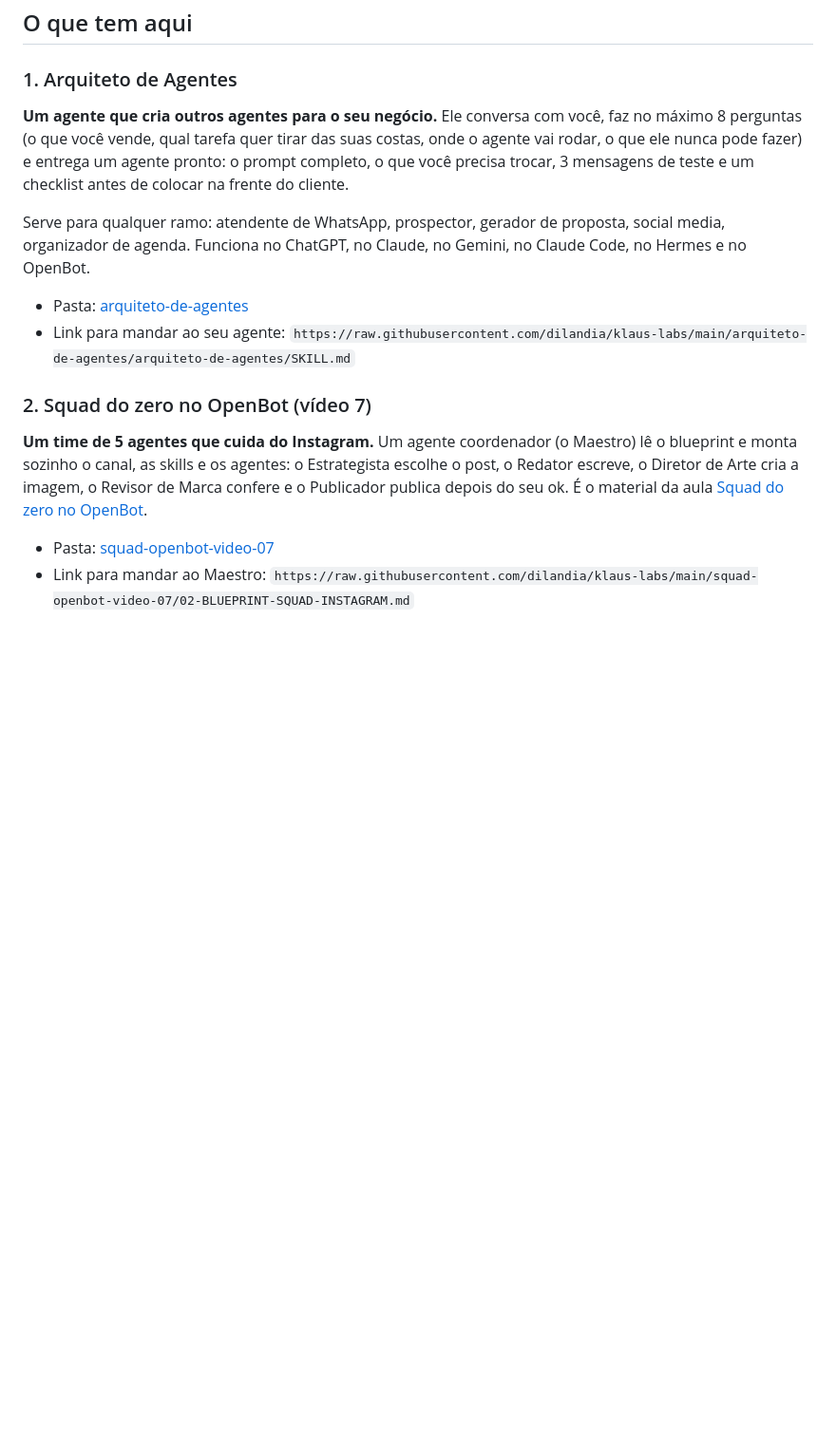
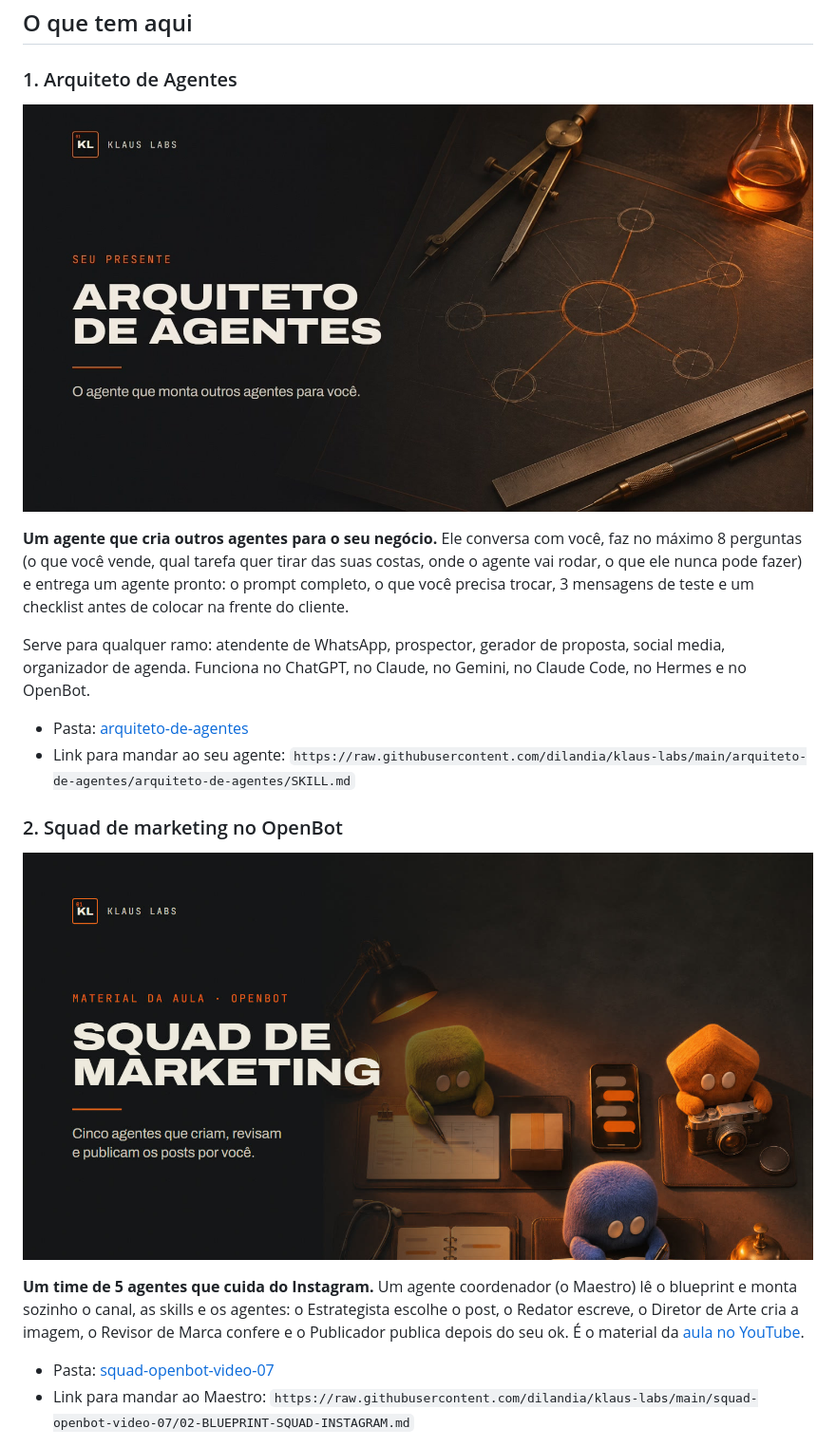
Before and after one commit to dilandia/klaus-labs, a Markdown page: README.md, the part around one of its changes. Shown at 95% size. GitHub-like rendering; pictures changed too: imagens/arquiteto-de-agentes.jpg (added), imagens/squad-de-marketing-openbot.jpg (added); blank space fills up the shorter version.

```diff
--- a/README.md
+++ b/README.md
@@ -9,6 +11,9 @@ Aqui ficam os arquivos que acompanham os vídeos e a comunidade. Tudo pronto par
 ## O que tem aqui
 
 ### 1. Arquiteto de Agentes
+
+[![Arquiteto de Agentes](imagens/arquiteto-de-agentes.jpg)](arquiteto-de-agentes)
+
 **Um agente que cria outros agentes para o seu negócio.** Ele conversa com você, faz no máximo 8 perguntas (o que você vende, qual tarefa quer tirar das suas costas, onde o agente vai rodar, o que ele nunca pode fazer) e entrega um agente pronto: o prompt completo, o que você precisa trocar, 3 mensagens de teste e um checklist antes de colocar na frente do cliente.
 
 Serve para qualquer ramo: atendente de WhatsApp, prospector, gerador de proposta, social media, organizador de agenda. Funciona no ChatGPT, no Claude, no Gemini, no Claude Code, no Hermes e no OpenBot.
@@ -16,8 +21,11 @@ Serve para qualquer ramo: atendente de WhatsApp, prospector, gerador de proposta
 - Pasta: [arquiteto-de-agentes](arquiteto-de-agentes)
 - Link para mandar ao seu agente: `https://raw.githubusercontent.com/dilandia/klaus-labs/main/arquiteto-de-agentes/arquiteto-de-agentes/SKILL.md`
 
-### 2. Squad do zero no OpenBot (vídeo 7)
-**Um time de 5 agentes que cuida do Instagram.** Um agente coordenador (o Maestro) lê o blueprint e monta sozinho o canal, as skills e os agentes: o Estrategista escolhe o post, o Redator escreve, o Diretor de Arte cria a imagem, o Revisor de Marca confere e o Publicador publica depois do seu ok. É o material da aula [Squad do zero no OpenBot](https://youtu.be/22dHRokZLxo).
+### 2. Squad de marketing no OpenBot
+
+[![Squad de marketing no OpenBot](imagens/squad-de-marketing-openbot.jpg)](squad-openbot-video-07)
+
+**Um time de 5 agentes que cuida do Instagram.** Um agente coordenador (o Maestro) lê o blueprint e monta sozinho o canal, as skills e os agentes: o Estrategista escolhe o post, o Redator escreve, o Diretor de Arte cria a imagem, o Revisor de Marca confere e o Publicador publica depois do seu ok. É o material da [aula no YouTube](https://youtu.be/22dHRokZLxo).
 
 - Pasta: [squad-openbot-video-07](squad-openbot-video-07)
 - Link para mandar ao Maestro: `https://raw.githubusercontent.com/dilandia/klaus-labs/main/squad-openbot-video-07/02-BLUEPRINT-SQUAD-INSTAGRAM.md`
```
Also changed, not shown: other parts of README.md (+2 -0 lines), arquiteto-de-agentes/README.md (+2 -0 lines), squad-openbot-video-07/README.md (+3 -1 lines), imagens/banner-klaus-labs.jpg (added).
